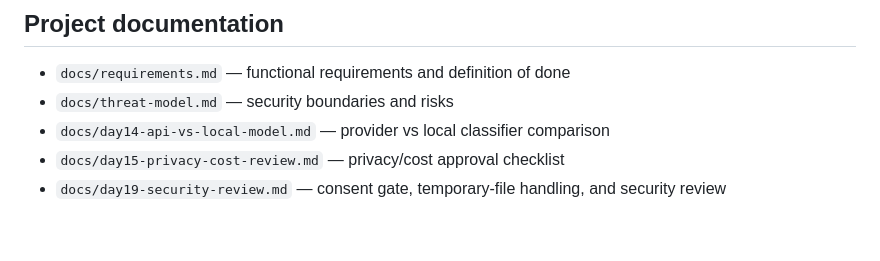
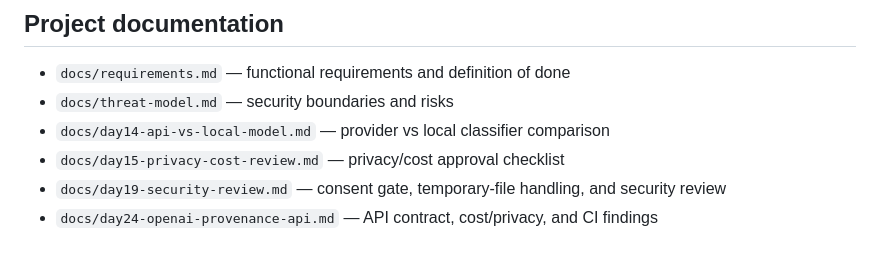
Before and after one commit to chand010/ai-image-detector, a Markdown page: README.md, the part around the change. Rendered like a GitHub page.

Commit message:
docs: link OpenAI provenance API evaluation

```diff
--- a/README.md
+++ b/README.md
@@ -130,3 +130,4 @@ The test suite includes PHP syntax checks, source-level security assertions, pro
 - `docs/day14-api-vs-local-model.md` — provider vs local classifier comparison
 - `docs/day15-privacy-cost-review.md` — privacy/cost approval checklist
 - `docs/day19-security-review.md` — consent gate, temporary-file handling, and security review
+- `docs/day24-openai-provenance-api.md` — API contract, cost/privacy, and CI findings
```
